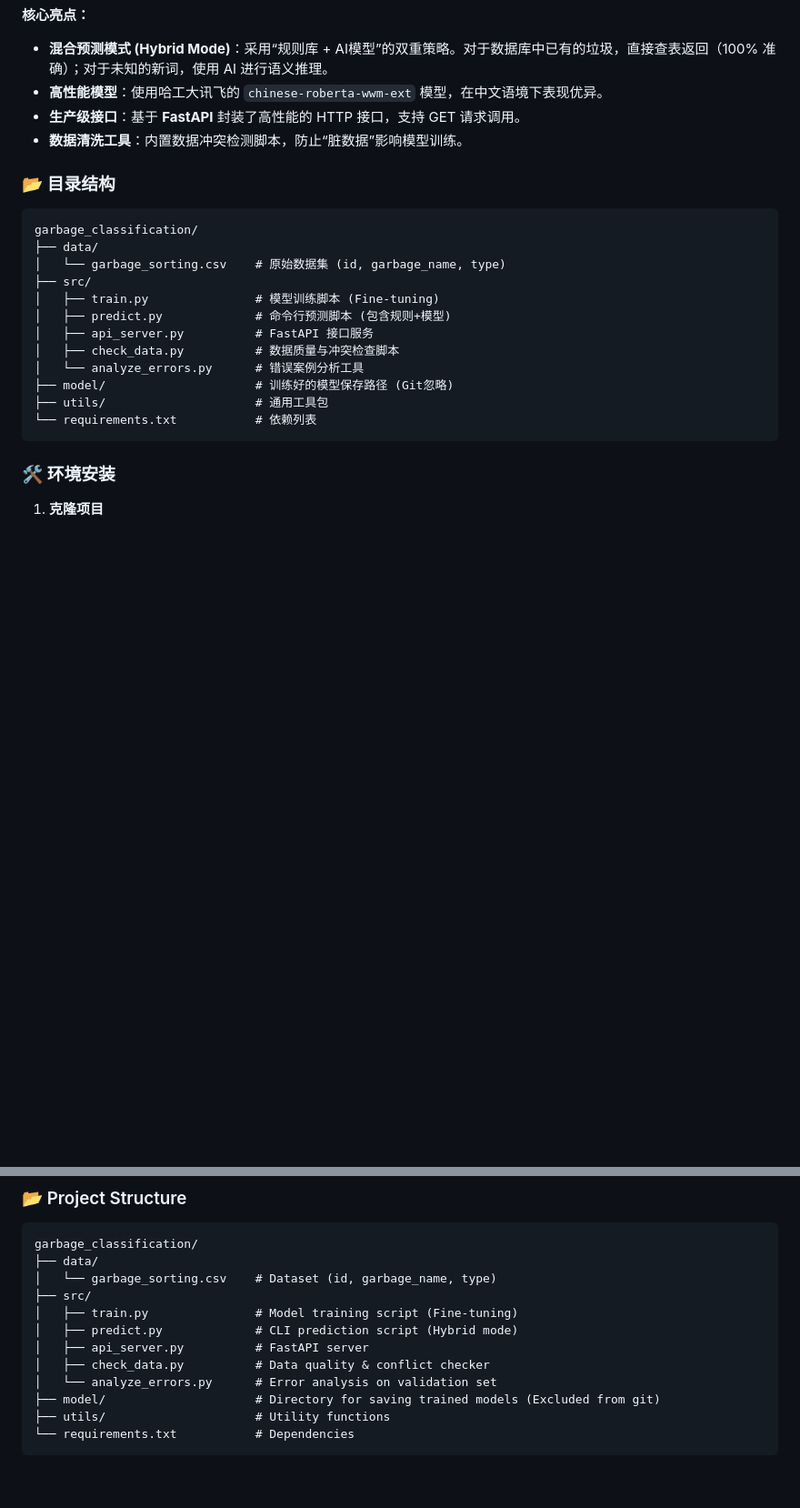
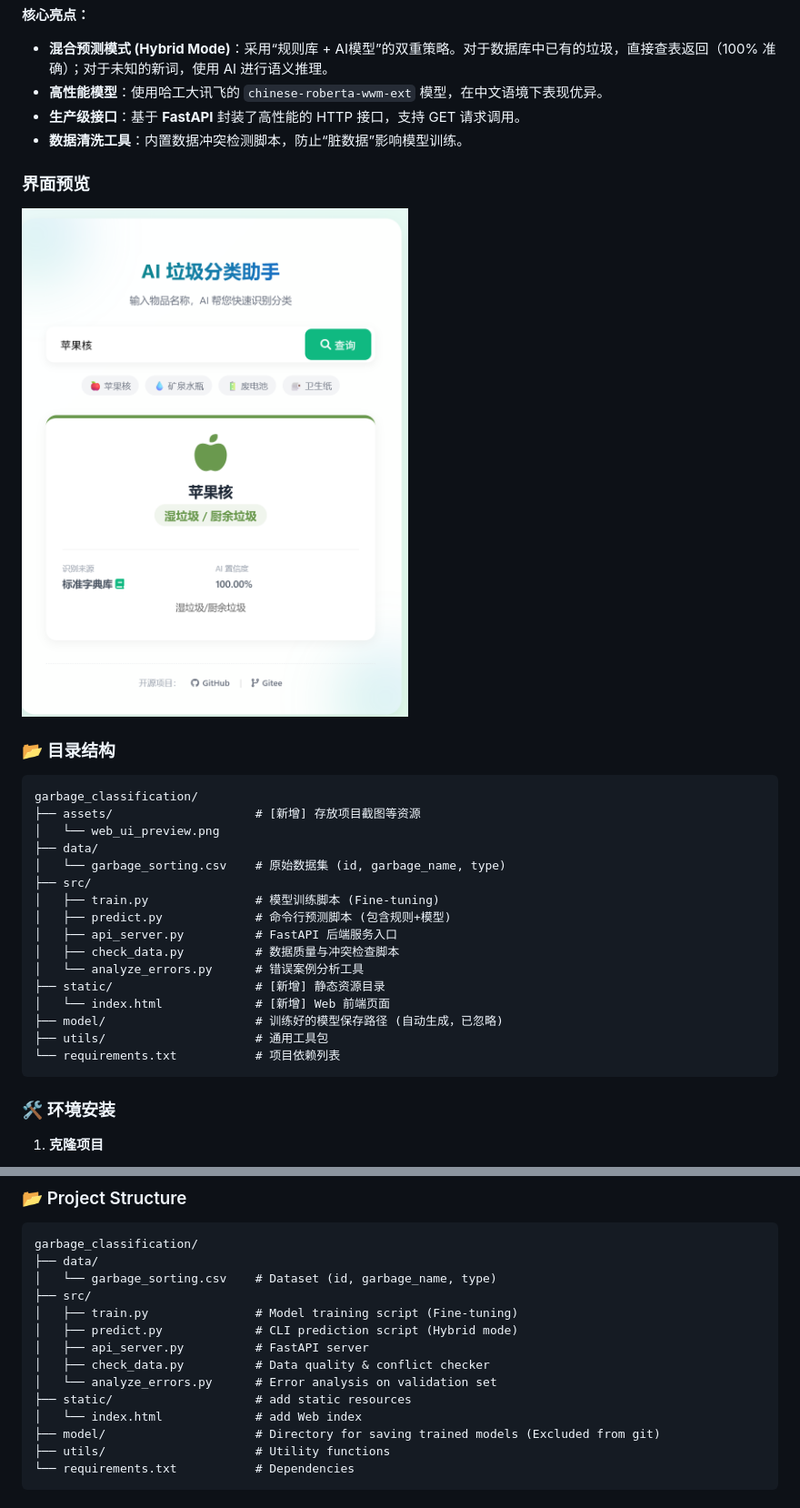
Before and after one commit to MTQ851/garbage-classification-roberta, a Markdown page: README.md, 2 parts joined by grey strips. Shown: that part at 91% size. GitHub-like rendering; pictures changed too: assets/web_ui_preview.png (added); blank space fills up the shorter version.

````diff
--- a/README.md
+++ b/README.md
@@ -21,20 +21,26 @@
 *   **生产级接口**：基于 **FastAPI** 封装了高性能的 HTTP 接口，支持 GET 请求调用。
 *   **数据清洗工具**：内置数据冲突检测脚本，防止“脏数据”影响模型训练。
 
+###    界面预览
+![Web界面预览](assets/web_ui_preview.png)
 ### 📂 目录结构
 ```text
 garbage_classification/
+├── assets/                    # [新增] 存放项目截图等资源
+│   └── web_ui_preview.png
 ├── data/
 │   └── garbage_sorting.csv    # 原始数据集 (id, garbage_name, type)
 ├── src/
 │   ├── train.py               # 模型训练脚本 (Fine-tuning)
 │   ├── predict.py             # 命令行预测脚本 (包含规则+模型)
-│   ├── api_server.py          # FastAPI 接口服务
+│   ├── api_server.py          # FastAPI 后端服务入口
 │   ├── check_data.py          # 数据质量与冲突检查脚本
 │   └── analyze_errors.py      # 错误案例分析工具
-├── model/                     # 训练好的模型保存路径 (Git忽略)
+├── static/                    # [新增] 静态资源目录
+│   └── index.html             # [新增] Web 前端页面
+├── model/                     # 训练好的模型保存路径 (自动生成，已忽略)
 ├── utils/                     # 通用工具包
-└── requirements.txt           # 依赖列表
+└── requirements.txt           # 项目依赖列表
 ```
 
 ### 🛠️ 环境安装
@@ -138,6 +144,8 @@ garbage_classification/
 │   ├── api_server.py          # FastAPI server
 │   ├── check_data.py          # Data quality & conflict checker
 │   └── analyze_errors.py      # Error analysis on validation set
+├── static/                    # add static resources
+│   └── index.html             # add Web index
 ├── model/                     # Directory for saving trained models (Excluded from git)
 ├── utils/                     # Utility functions
 └── requirements.txt           # Dependencies
````
Also changed, not shown: 2 other files.
